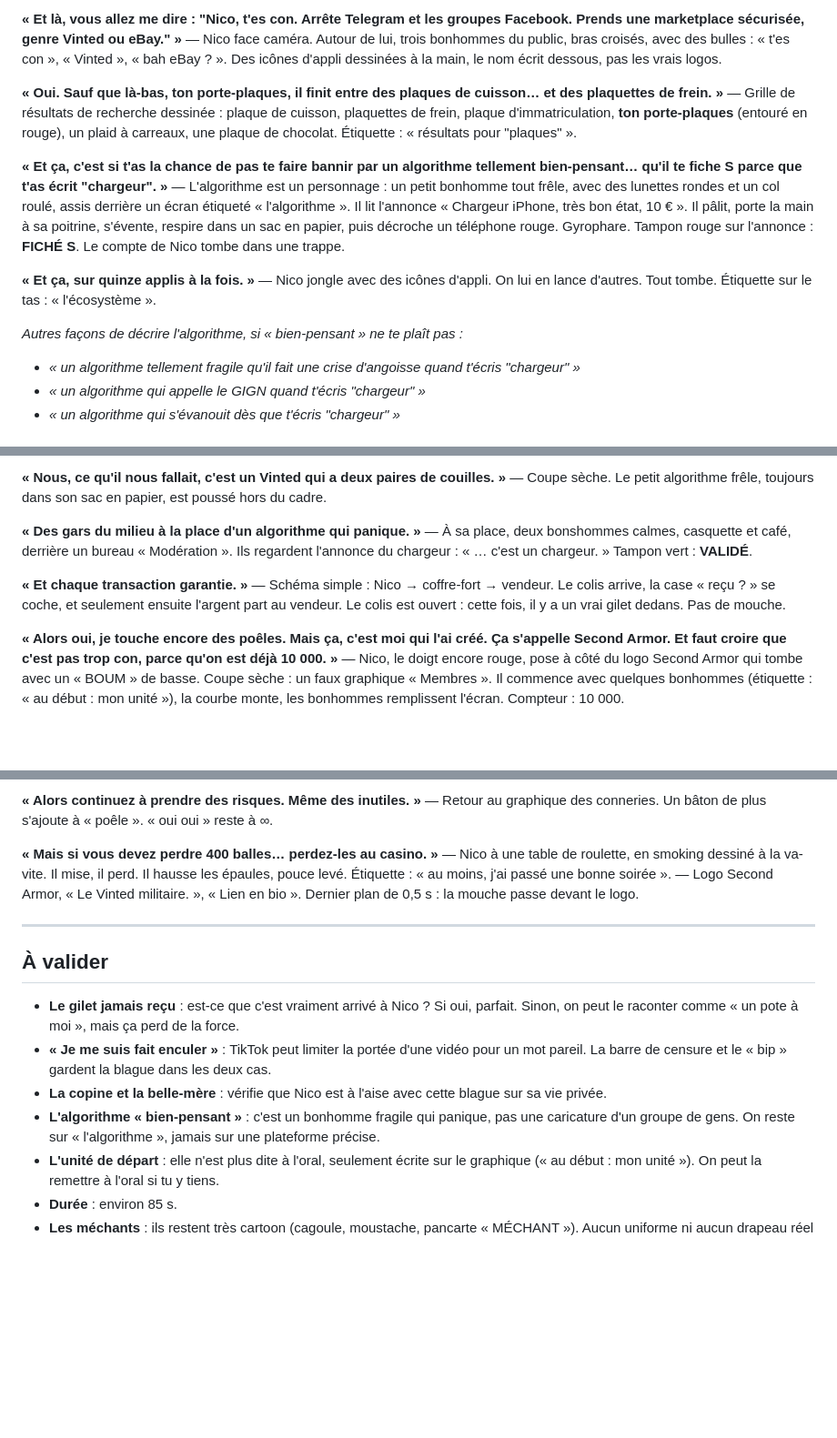
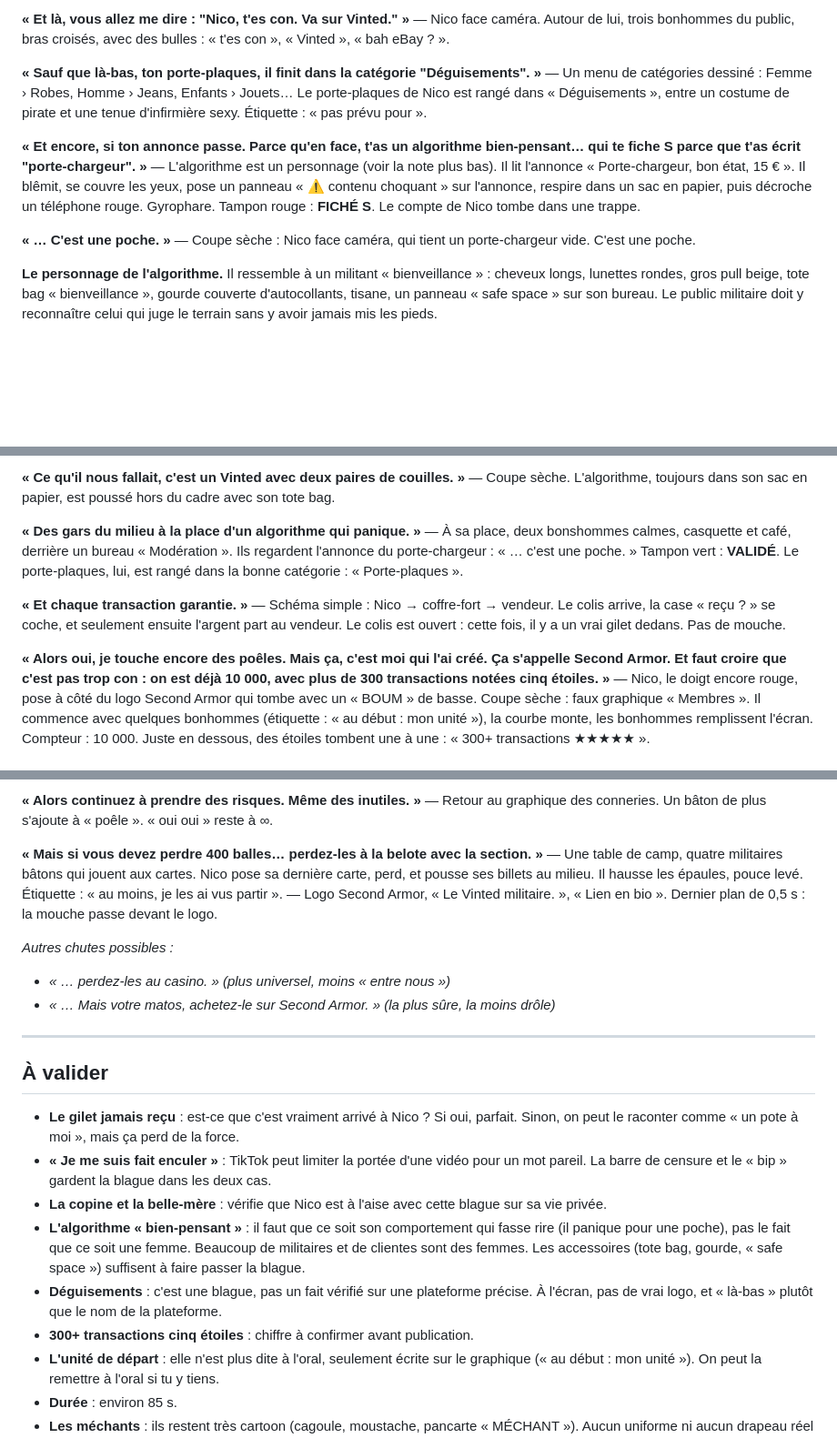
Before and after one commit to maxtouze/claude-, a Markdown page: SCRIPT.md, 3 parts joined by grey strips. Shown at 91% size. Rendered like a GitHub page; blank space fills up the shorter version.

Commit message:
Script v5.4: credible scam, systemic risk, costume category, porte-chargeur gag, belote ending
Co-Authored-By: Claude Opus 5.5 <noreply@anthropic.com>
Claude-Session: https://claude.ai/code/session_01TDsM8fLfCuSP7rKdwE5Lus

```diff
--- a/SCRIPT.md
+++ b/SCRIPT.md
@@ -75,18 +78,15 @@ Trois risques, dits vite et sur le même ton. Nico s'arrête sur le troisième :
 
-**« Et là, vous allez me dire : "Nico, t'es con. Arrête Telegram et les groupes Facebook. Prends une marketplace sécurisée, genre Vinted ou eBay." »**
-— Nico face caméra. Autour de lui, trois bonhommes du public, bras croisés, avec des bulles : « t'es con », « Vinted », « bah eBay ? ». Des icônes d'appli dessinées à la main, le nom écrit dessous, pas les vrais logos.
+**« Et là, vous allez me dire : "Nico, t'es con. Va sur Vinted." »**
+— Nico face caméra. Autour de lui, trois bonhommes du public, bras croisés, avec des bulles : « t'es con », « Vinted », « bah eBay ? ».
 
-**« Oui. Sauf que là-bas, ton porte-plaques, il finit entre des plaques de cuisson… et des plaquettes de frein. »**
-— Grille de résultats de recherche dessinée : plaque de cuisson, plaquettes de frein, plaque d'immatriculation, **ton porte-plaques** (entouré en rouge), un plaid à carreaux, une plaque de chocolat. Étiquette : « résultats pour "plaques" ».
+**« Sauf que là-bas, ton porte-plaques, il finit dans la catégorie "Déguisements". »**
+— Un menu de catégories dessiné : Femme › Robes, Homme › Jeans, Enfants › Jouets… Le porte-plaques de Nico est rangé dans « Déguisements », entre un costume de pirate et une tenue d'infirmière sexy. Étiquette : « pas prévu pour ».
 
-**« Et ça, c'est si t'as la chance de pas te faire bannir par un algorithme tellement bien-pensant… qu'il te fiche S parce que t'as écrit "chargeur". »**
-— L'algorithme est un personnage : un petit bonhomme tout frêle, avec des lunettes rondes et un col roulé, assis derrière un écran étiqueté « l'algorithme ». Il lit l'annonce « Chargeur iPhone, très bon état, 10 € ». Il pâlit, porte la main à sa poitrine, s'évente, respire dans un sac en papier, puis décroche un téléphone rouge. Gyrophare. Tampon rouge sur l'annonce : **FICHÉ S**. Le compte de Nico tombe dans une trappe.
+**« Et encore, si ton annonce passe. Parce qu'en face, t'as un algorithme bien-pensant… qui te fiche S parce que t'as écrit "porte-chargeur". »**
+— L'algorithme est un personnage (voir la note plus bas). Il lit l'annonce « Porte-chargeur, bon état, 15 € ». Il blêmit, se couvre les yeux, pose un panneau « ⚠ contenu choquant » sur l'annonce, respire dans un sac en papier, puis décroche un téléphone rouge. Gyrophare. Tampon rouge : **FICHÉ S**. Le compte de Nico tombe dans une trappe.
 
-**« Et ça, sur quinze applis à la fois. »**
-— Nico jongle avec des icônes d'appli. On lui en lance d'autres. Tout tombe. Étiquette sur le tas : « l'écosystème ».
+**« … C'est une poche. »**
+— Coupe sèche : Nico face caméra, qui tient un porte-chargeur vide. C'est une poche.
 
-*Autres façons de décrire l'algorithme, si « bien-pensant » ne te plaît pas :*
-- *« un algorithme tellement fragile qu'il fait une crise d'angoisse quand t'écris "chargeur" »*
-- *« un algorithme qui appelle le GIGN quand t'écris "chargeur" »*
-- *« un algorithme qui s'évanouit dès que t'écris "chargeur" »*
+**Le personnage de l'algorithme.** Il ressemble à un militant « bienveillance » : cheveux longs, lunettes rondes, gros pull beige, tote bag « bienveillance », gourde couverte d'autocollants, tisane, un panneau « safe space » sur son bureau. Le public militaire doit y reconnaître celui qui juge le terrain sans y avoir jamais mis les pieds.
 
@@ -94,13 +94,13 @@ Trois risques, dits vite et sur le même ton. Nico s'arrête sur le troisième :
 
-**« Nous, ce qu'il nous fallait, c'est un Vinted qui a deux paires de couilles. »**
-— Coupe sèche. Le petit algorithme frêle, toujours dans son sac en papier, est poussé hors du cadre.
+**« Ce qu'il nous fallait, c'est un Vinted avec deux paires de couilles. »**
+— Coupe sèche. L'algorithme, toujours dans son sac en papier, est poussé hors du cadre avec son tote bag.
 
 **« Des gars du milieu à la place d'un algorithme qui panique. »**
-— À sa place, deux bonshommes calmes, casquette et café, derrière un bureau « Modération ». Ils regardent l'annonce du chargeur : « … c'est un chargeur. » Tampon vert : **VALIDÉ**.
+— À sa place, deux bonshommes calmes, casquette et café, derrière un bureau « Modération ». Ils regardent l'annonce du porte-chargeur : « … c'est une poche. » Tampon vert : **VALIDÉ**. Le porte-plaques, lui, est rangé dans la bonne catégorie : « Porte-plaques ».
 
 **« Et chaque transaction garantie. »**
 — Schéma simple : Nico → coffre-fort → vendeur. Le colis arrive, la case « reçu ? » se coche, et seulement ensuite l'argent part au vendeur. Le colis est ouvert : cette fois, il y a un vrai gilet dedans. Pas de mouche.
 
-**« Alors oui, je touche encore des poêles. Mais ça, c'est moi qui l'ai créé. Ça s'appelle Second Armor. Et faut croire que c'est pas trop con, parce qu'on est déjà 10 000. »**
-— Nico, le doigt encore rouge, pose à côté du logo Second Armor qui tombe avec un « BOUM » de basse. Coupe sèche : un faux graphique « Membres ». Il commence avec quelques bonhommes (étiquette : « au début : mon unité »), la courbe monte, les bonhommes remplissent l'écran. Compteur : 10 000.
+**« Alors oui, je touche encore des poêles. Mais ça, c'est moi qui l'ai créé. Ça s'appelle Second Armor. Et faut croire que c'est pas trop con : on est déjà 10 000, avec plus de 300 transactions notées cinq étoiles. »**
+— Nico, le doigt encore rouge, pose à côté du logo Second Armor qui tombe avec un « BOUM » de basse. Coupe sèche : faux graphique « Membres ». Il commence avec quelques bonhommes (étiquette : « au début : mon unité »), la courbe monte, les bonhommes remplissent l'écran. Compteur : 10 000. Juste en dessous, des étoiles tombent une à une : « 300+ transactions ★★★★★ ».
 
@@ -109,9 +109,13 @@ Trois risques, dits vite et sur le même ton. Nico s'arrête sur le troisième :
 **« Alors continuez à prendre des risques. Même des inutiles. »**
 — Retour au graphique des conneries. Un bâton de plus s'ajoute à « poêle ». « oui oui » reste à ∞.
 
-**« Mais si vous devez perdre 400 balles… perdez-les au casino. »**
-— Nico à une table de roulette, en smoking dessiné à la va-vite. Il mise, il perd. Il hausse les épaules, pouce levé. Étiquette : « au moins, j'ai passé une bonne soirée ».
+**« Mais si vous devez perdre 400 balles… perdez-les à la belote avec la section. »**
+— Une table de camp, quatre militaires bâtons qui jouent aux cartes. Nico pose sa dernière carte, perd, et pousse ses billets au milieu. Il hausse les épaules, pouce levé. Étiquette : « au moins, je les ai vus partir ».
 — Logo Second Armor, « Le Vinted militaire. », « Lien en bio ». Dernier plan de 0,5 s : la mouche passe devant le logo.
+
+*Autres chutes possibles :*
+- *« … perdez-les au casino. » (plus universel, moins « entre nous »)*
+- *« … Mais votre matos, achetez-le sur Second Armor. » (la plus sûre, la moins drôle)*
 
 ---
 
@@ -120,7 +124,9 @@ Trois risques, dits vite et sur le même ton. Nico s'arrête sur le troisième :
 - **Le gilet jamais reçu** : est-ce que c'est vraiment arrivé à Nico ? Si oui, parfait. Sinon, on peut le raconter comme « un pote à moi », mais ça perd de la force.
 - **« Je me suis fait enculer »** : TikTok peut limiter la portée d'une vidéo pour un mot pareil. La barre de censure et le « bip » gardent la blague dans les deux cas.
 - **La copine et la belle-mère** : vérifie que Nico est à l'aise avec cette blague sur sa vie privée.
-- **L'algorithme « bien-pensant »** : c'est un bonhomme fragile qui panique, pas une caricature d'un groupe de gens. On reste sur « l'algorithme », jamais sur une plateforme précise.
+- **L'algorithme « bien-pensant »** : il faut que ce soit son comportement qui fasse rire (il panique pour une poche), pas le fait que ce soit une femme. Beaucoup de militaires et de clientes sont des femmes. Les accessoires (tote bag, gourde, « safe space ») suffisent à faire passer la blague.
+- **Déguisements** : c'est une blague, pas un fait vérifié sur une plateforme précise. À l'écran, pas de vrai logo, et « là-bas » plutôt que le nom de la plateforme.
+- **300+ transactions cinq étoiles** : chiffre à confirmer avant publication.
 - **L'unité de départ** : elle n'est plus dite à l'oral, seulement écrite sur le graphique (« au début : mon unité »). On peut la remettre à l'oral si tu y tiens.
 - **Durée** : environ 85 s.
 - **Les méchants** : ils restent très cartoon (cagoule, moustache, pancarte « MÉCHANT »). Aucun uniforme ni aucun drapeau réel reconnaissable.
```
Also changed, not shown: other parts of SCRIPT.md (+10 -7 lines).
